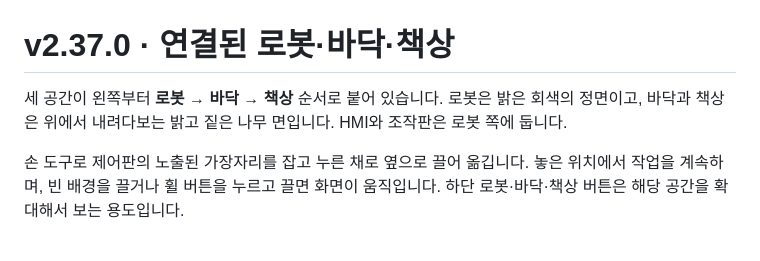
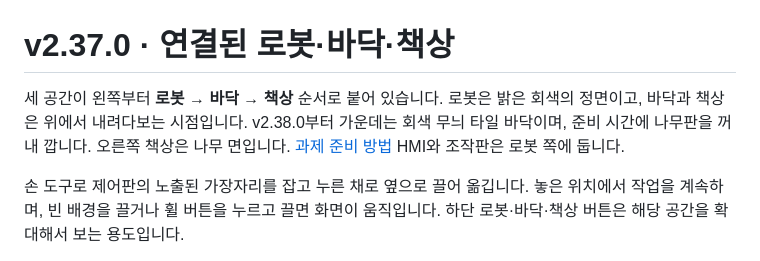
Before and after one commit to leemangi0923/HTML, a Markdown page: docs/workroom.md, the part around the change. Rendered like a GitHub page.

```diff
--- a/docs/workroom.md
+++ b/docs/workroom.md
@@ -1,6 +1,6 @@
 # v2.37.0 · 연결된 로봇·바닥·책상
 
-세 공간이 왼쪽부터 **로봇 → 바닥 → 책상** 순서로 붙어 있습니다. 로봇은 밝은 회색의 정면이고, 바닥과 책상은 위에서 내려다보는 밝고 짙은 나무 면입니다. HMI와 조작판은 로봇 쪽에 둡니다.
+세 공간이 왼쪽부터 **로봇 → 바닥 → 책상** 순서로 붙어 있습니다. 로봇은 밝은 회색의 정면이고, 바닥과 책상은 위에서 내려다보는 시점입니다. v2.38.0부터 가운데는 회색 무늬 타일 바닥이며, 준비 시간에 나무판을 꺼내 깝니다. 오른쪽 책상은 나무 면입니다. [과제 준비 방법](preparation.md) HMI와 조작판은 로봇 쪽에 둡니다.
 
 손 도구로 제어판의 노출된 가장자리를 잡고 누른 채로 옆으로 끌어 옮깁니다. 놓은 위치에서 작업을 계속하며, 빈 배경을 끌거나 휠 버튼을 누르고 끌면 화면이 움직입니다. 하단 로봇·바닥·책상 버튼은 해당 공간을 확대해서 보는 용도입니다.
 
```
Also changed, not shown: README.md (+4 -0 lines), docs/preparation.md (added, +20 -0 lines), docs/images/preparation-empty-v2.38.0.png (added), docs/images/preparation-ready-v2.38.0.png (added), 4 other files.
